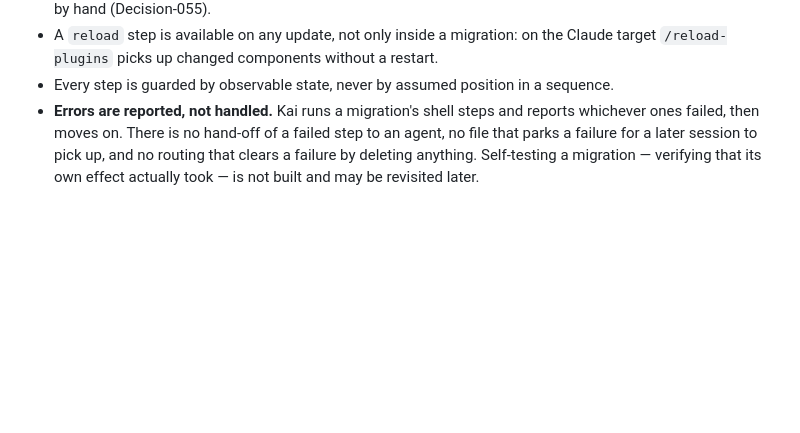
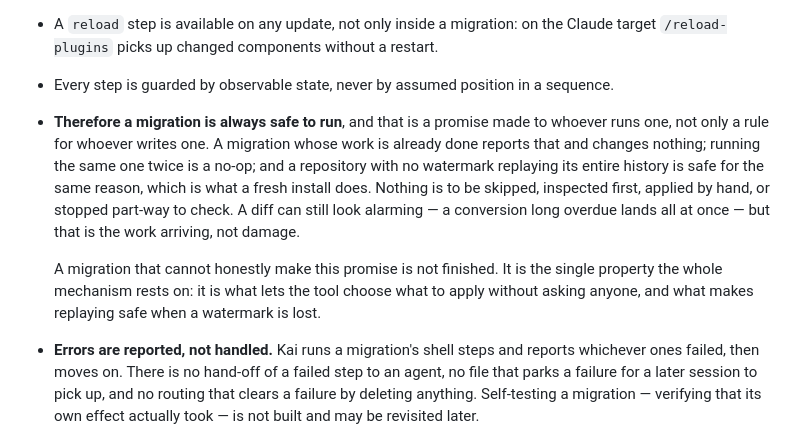
Before and after one commit to kaukea/kauk, a Markdown page: docs/package-format.md, the part around the change. Rendered like a GitHub page; blank space fills up the shorter version.

Commit message:
📝 Being safe to run is a promise, not a side effect
Both documents required a migration to guard every step on what it finds. What
neither said is the thing that follows and that matters to whoever runs one:
that it is therefore always safe to run, safe to repeat, and safe to replay in
full when a watermark is lost.

Left implicit, an agent hesitates — inspects a migration before letting it run,
or skips one that looks alarming — which is the intervention the design exists
to make unnecessary. Stated as a promise, there is nothing to weigh.

And a migration that cannot honestly make the promise is not finished. It is
the single property the mechanism rests on: it is what lets the tool choose
what to apply without asking anyone.

Agent: Claude Opus 5
Branch: main

```diff
--- a/docs/package-format.md
+++ b/docs/package-format.md
@@ -337,6 +337,17 @@ filename now drives instead.
 - A `reload` step is available on any update, not only inside a migration: on the Claude
   target `/reload-plugins` picks up changed components without a restart.
 - Every step is guarded by observable state, never by assumed position in a sequence.
+- **Therefore a migration is always safe to run**, and that is a promise made to whoever
+  runs one, not only a rule for whoever writes one. A migration whose work is already
+  done reports that and changes nothing; running the same one twice is a no-op; and a
+  repository with no watermark replaying its entire history is safe for the same reason,
+  which is what a fresh install does. Nothing is to be skipped, inspected first, applied
+  by hand, or stopped part-way to check. A diff can still look alarming — a conversion
+  long overdue lands all at once — but that is the work arriving, not damage.
+
+  A migration that cannot honestly make this promise is not finished. It is the single
+  property the whole mechanism rests on: it is what lets the tool choose what to apply
+  without asking anyone, and what makes replaying safe when a watermark is lost.
 - **Errors are reported, not handled.** Kai runs a migration's shell steps and reports
   whichever ones failed, then moves on. There is no hand-off of a failed step to an
   agent, no file that parks a failure for a later session to pick up, and no routing
```
